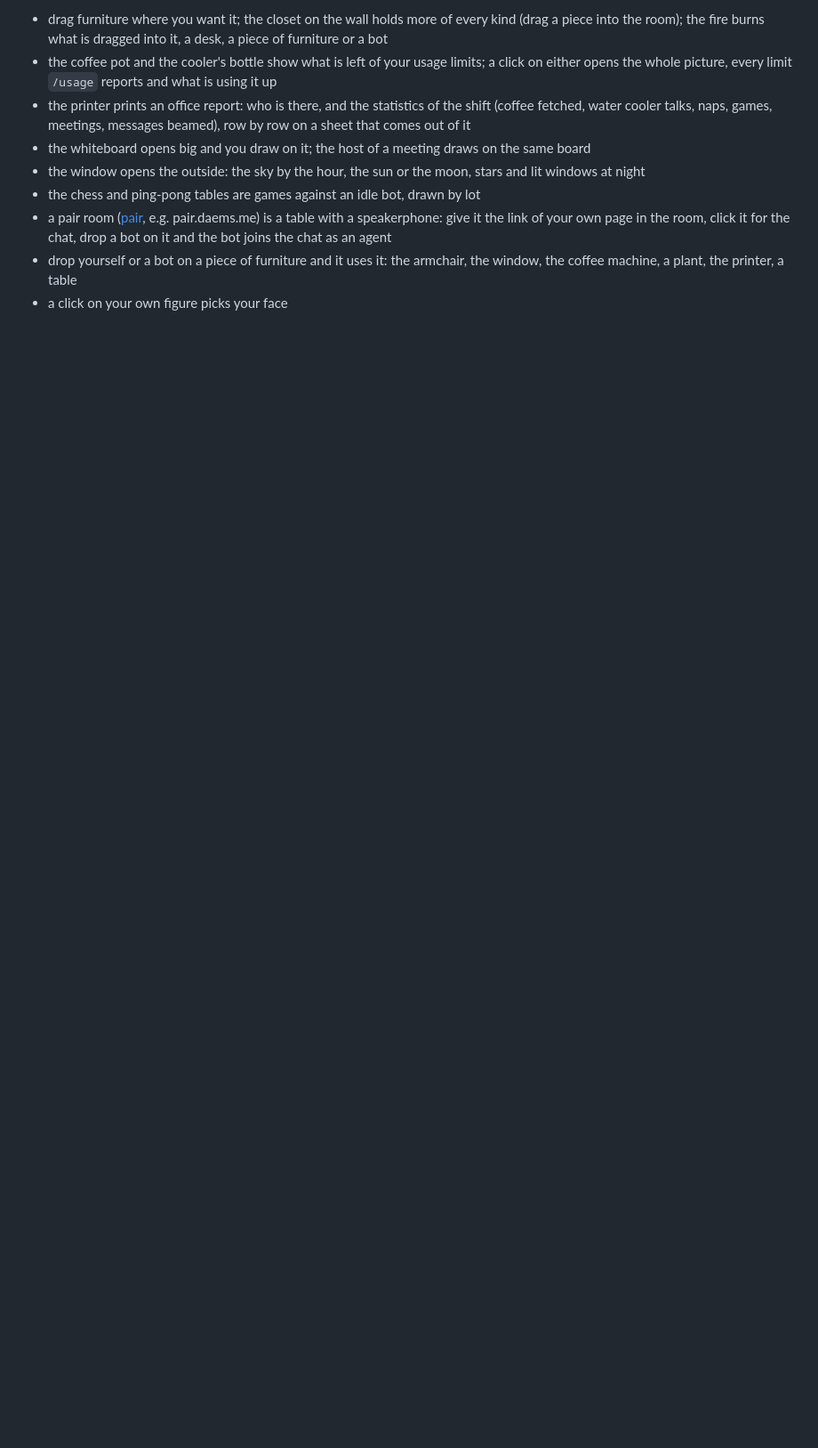
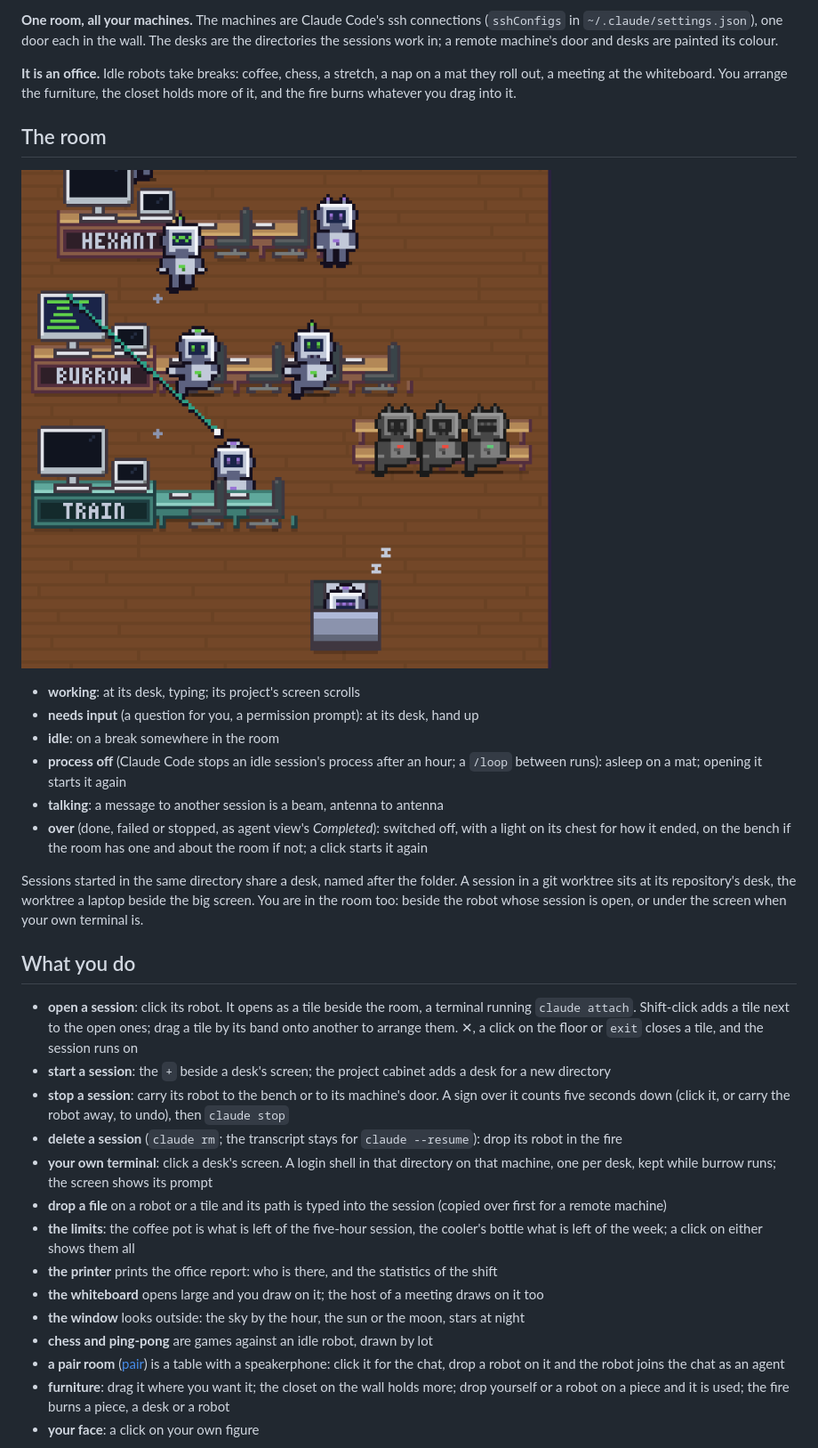
Before and after one commit to rdaems/burrow, a Markdown page: README.md, the part around one of its changes. Shown at 89% size. Rendered like a GitHub page; pictures changed too: docs/room.png (added); blank space fills up the shorter version.

```diff
--- a/README.md
+++ b/README.md
@@ -43,16 +25,51 @@ beside it, never a dialog:
 
-- drag furniture where you want it; the closet on the wall holds more of every kind (drag a piece into
-  the room); the fire burns what is dragged into it, a desk, a piece of furniture or a bot
-- the coffee pot and the cooler's bottle show what is left of your usage limits; a click on either opens
-  the whole picture, every limit `/usage` reports and what is using it up
-- the printer prints an office report: who is there, and the statistics of the shift (coffee fetched,
-  water cooler talks, naps, games, meetings, messages beamed), row by row on a sheet that comes out of it
-- the whiteboard opens big and you draw on it; the host of a meeting draws on the same board
-- the window opens the outside: the sky by the hour, the sun or the moon, stars and lit windows at night
-- the chess and ping-pong tables are games against an idle bot, drawn by lot
-- a pair room ([pair](https://github.com/rdaems/pair-prompting), e.g. pair.daems.me) is a table with a
-  speakerphone: give it the link of your own page in the room, click it for the chat, drop a bot on it and
-  the bot joins the chat as an agent
-- drop yourself or a bot on a piece of furniture and it uses it: the armchair, the window, the
-  coffee machine, a plant, the printer, a table
-- a click on your own figure picks your face
+**One room, all your machines.** The machines are Claude Code's ssh connections (`sshConfigs` in
+`~/.claude/settings.json`), one door each in the wall. The desks are the directories the sessions work in;
+a remote machine's door and desks are painted its colour.
+
+**It is an office.** Idle robots take breaks: coffee, chess, a stretch, a nap on a mat they roll out, a
+meeting at the whiteboard. You arrange the furniture, the closet holds more of it, and the fire burns
+whatever you drag into it.
+
+## The room
+
+![a close-up: a session typing, a message beamed to another, the bench, a nap](docs/room.png)
+
+- **working**: at its desk, typing; its project's screen scrolls
+- **needs input** (a question for you, a permission prompt): at its desk, hand up
+- **idle**: on a break somewhere in the room
+- **process off** (Claude Code stops an idle session's process after an hour; a `/loop` between runs):
+  asleep on a mat; opening it starts it again
+- **talking**: a message to another session is a beam, antenna to antenna
+- **over** (done, failed or stopped, as agent view's *Completed*): switched off, with a light on its chest
+  for how it ended, on the bench if the room has one and about the room if not; a click starts it again
+
+Sessions started in the same directory share a desk, named after the folder. A session in a git worktree
+sits at its repository's desk, the worktree a laptop beside the big screen. You are in the room too:
+beside the robot whose session is open, or under the screen when your own terminal is.
+
+## What you do
+
+- **open a session**: click its robot. It opens as a tile beside the room, a terminal running `claude attach`.
+  Shift-click adds a tile next to the open ones; drag a tile by its band onto another to arrange them.
+  ✕, a click on the floor or `exit` closes a tile, and the session runs on
+- **start a session**: the `+` beside a desk's screen; the project cabinet adds a desk for a new directory
+- **stop a session**: carry its robot to the bench or to its machine's door. A sign over it counts five
+  seconds down (click it, or carry the robot away, to undo), then `claude stop`
+- **delete a session** (`claude rm`; the transcript stays for `claude --resume`): drop its robot in the fire
+- **your own terminal**: click a desk's screen. A login shell in that directory on that machine, one per
+  desk, kept while burrow runs; the screen shows its prompt
+- **drop a file** on a robot or a tile and its path is typed into the session (copied over first for a
+  remote machine)
+- **the limits**: the coffee pot is what is left of the five-hour session, the cooler's bottle what is left
+  of the week; a click on either shows them all
+- **the printer** prints the office report: who is there, and the statistics of the shift
+- **the whiteboard** opens large and you draw on it; the host of a meeting draws on it too
+- **the window** looks outside: the sky by the hour, the sun or the moon, stars at night
+- **chess and ping-pong** are games against an idle robot, drawn by lot
+- **a pair room** ([pair](https://github.com/rdaems/pair-prompting)) is a table with a speakerphone: click
+  it for the chat, drop a robot on it and the robot joins the chat as an agent
+- **furniture**: drag it where you want it; the closet on the wall holds more; drop yourself or a robot on a
+  piece and it is used; the fire burns a piece, a desk or a robot
+- **your face**: a click on your own figure
+
```
Also changed, not shown: other parts of README.md (+54 -100 lines), CLAUDE.md (+9 -0 lines), docs/burrow.png (added), docs/closet.png (added), docs/limits.png (added).
